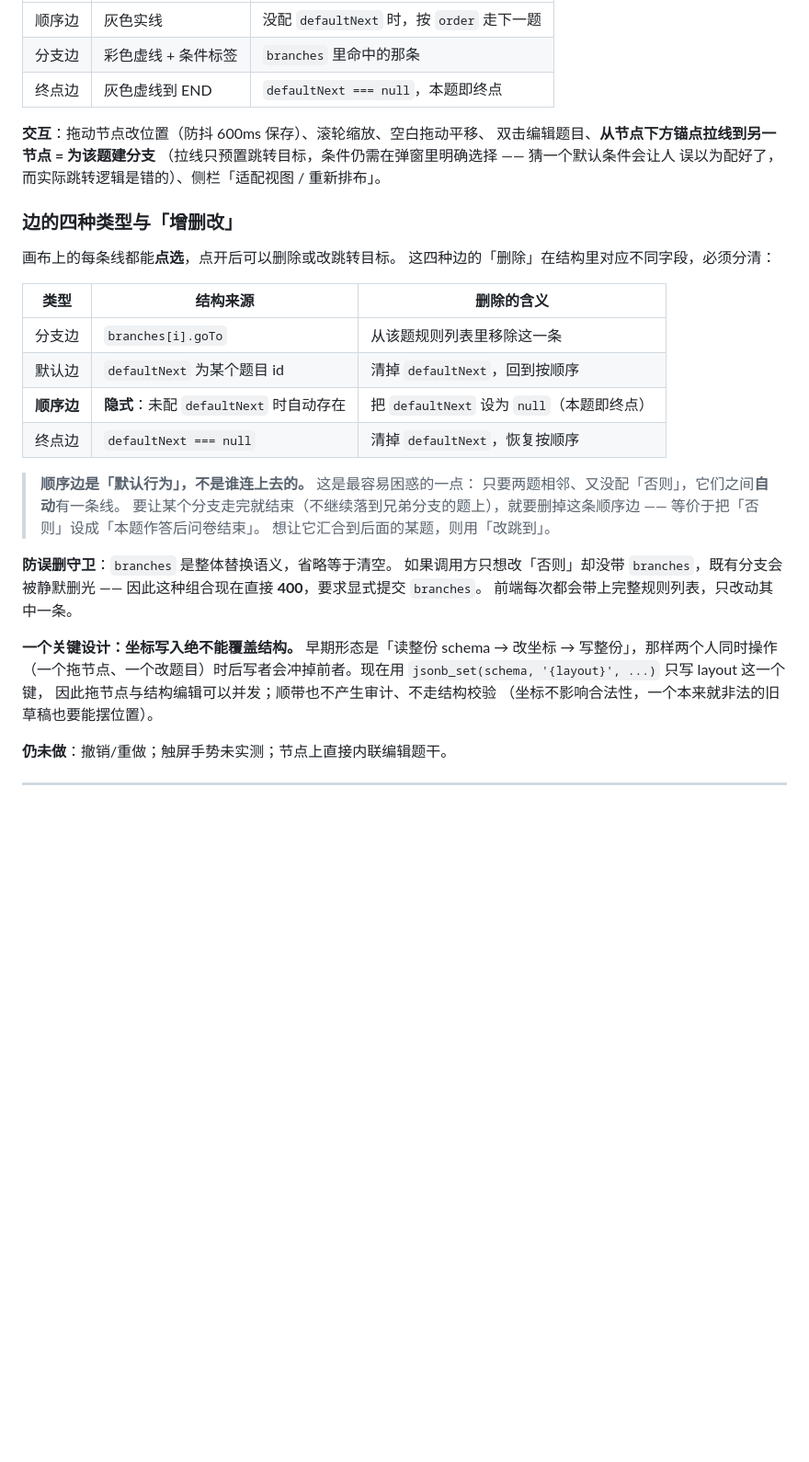
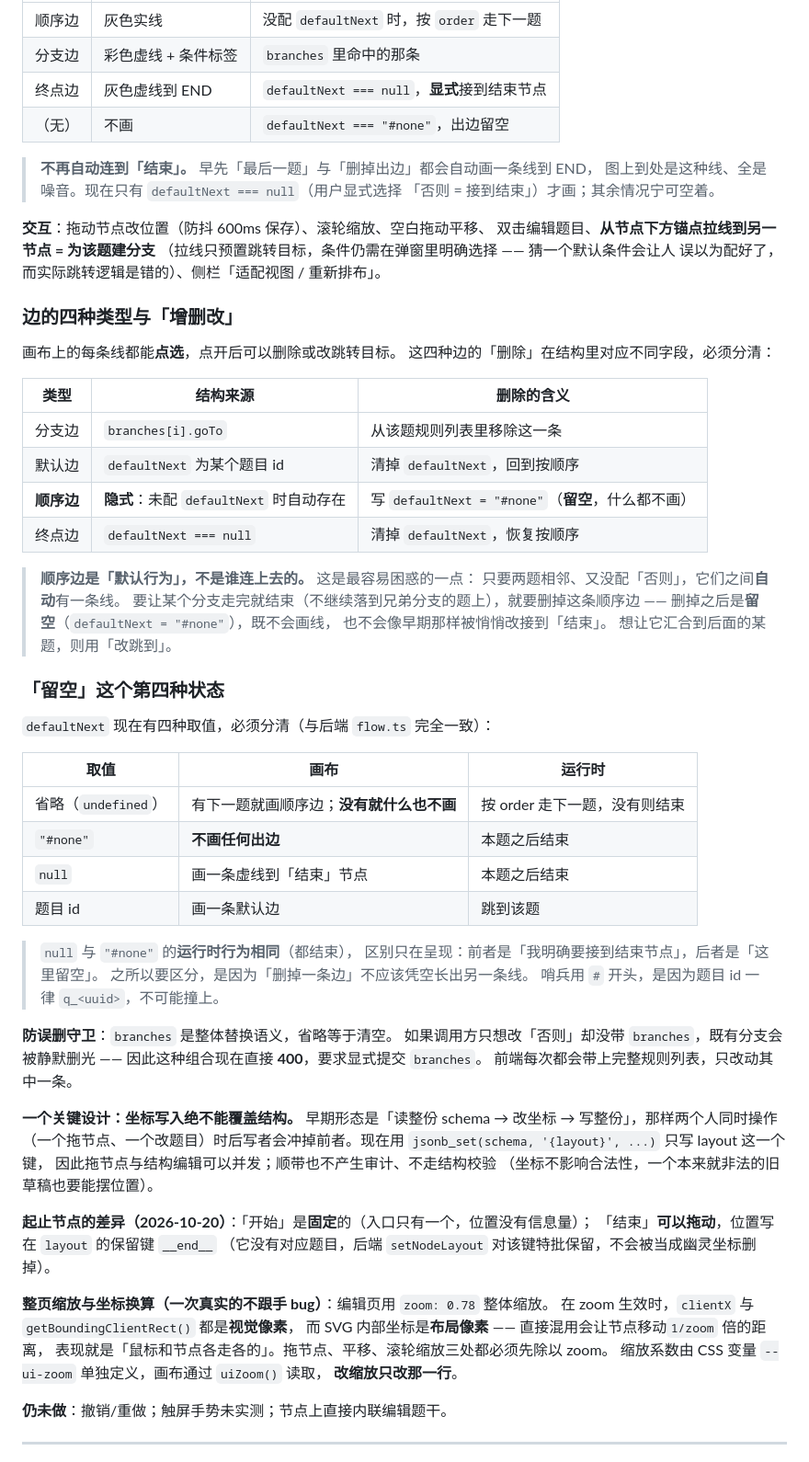
Before and after one commit to ykind5115/Intelligent-questionnaire, a Markdown page: docs/11-future-capability-plan.md, the part around the change. Shown at 92% size. Drawn GitHub-style; blank space fills up the shorter version.

Commit message:
docs: 记录「留空」状态、结束节点可拖与 zoom 坐标换算
## 根因 / 背景

上一提交改了三件事，每件都会让现有文档变成错的：

1. `defaultNext` 多了第四种取值 `"#none"`（留空），
   而 docs/11 §4.12 的边类型表还写着「顺序边删除 = 设为 null（终点）」；
2. 「结束」节点改成可拖动、坐标存在 `layout.__end__`；
3. 编辑页整体缩放后，画布坐标必须除以 zoom —— 这是个会复发的陷阱。

## 修复 / 实现

**docs/11 §4.12**

- 边类型表补一行「（无）」= 不画，并明确 **不再自动连到结束**；
- 删除语义表：顺序边删除改为写 `"#none"`；
- 新增「『留空』这个第四种状态」小节，用一张表把
  `省略` / `"#none"` / `null` / `题目 id` 四者的「画布表现 vs 运行时行为」讲清，
  并说明为什么 `null` 与 `"#none"` 必须区分（删掉一条边不该凭空长出另一条线）；
- 新增「起止节点的差异」与「整页缩放与坐标换算」两段：
  「开始」固定、「结束」可拖（保留键 `__end__`），
  以及 zoom 下视觉像素与布局像素的换算规则、`--ui-zoom` 单一来源。

**AGENT.md 第 9 节新增经验 ⑩**

「用了 CSS `zoom`，就必须换算指针坐标」。记下这次的实况：
拖动不跟手不是手感问题，而是两套单位混用（`clientX` 是视觉像素、
SVG 坐标是布局像素），错误会同时出现在拖拽、平移、滚轮三处；
并给出判断标准「任何一处拖动/缩放，鼠标位移与实际位移必须 1:1」。

## 验证

- 本次为**纯文档改动**，未改代码。
- 三门禁全绿：`pnpm typecheck`、`pnpm lint`（0 问题）、
  `pnpm test`（26 文件 / 482 用例，上一提交后已跑）。
- 换行一致：`docs/11`、`AGENT.md` 无混合行尾。

```diff
--- a/docs/11-future-capability-plan.md
+++ b/docs/11-future-capability-plan.md
@@ -450,7 +450,12 @@ V1–V4b 放进 `questionnaireSchema` 的 `superRefine`，由既有的 `assertVa
 | --- | --- | --- |
 | 顺序边 | 灰色实线 | 没配 `defaultNext` 时，按 `order` 走下一题 |
 | 分支边 | 彩色虚线 + 条件标签 | `branches` 里命中的那条 |
-| 终点边 | 灰色虚线到 END | `defaultNext === null`，本题即终点 |
+| 终点边 | 灰色虚线到 END | `defaultNext === null`，**显式**接到结束节点 |
+| （无） | 不画 | `defaultNext === "#none"`，出边留空 |
+
+> **不再自动连到「结束」。** 早先「最后一题」与「删掉出边」都会自动画一条线到 END，
+> 图上到处是这种线、全是噪音。现在只有 `defaultNext === null`（用户显式选择
+> 「否则 = 接到结束」）才画；其余情况宁可空着。
 
 **交互**：拖动节点改位置（防抖 600ms 保存）、滚轮缩放、空白拖动平移、
 双击编辑题目、**从节点下方锚点拉线到另一节点 = 为该题建分支**
@@ -466,14 +471,31 @@ V1–V4b 放进 `questionnaireSchema` 的 `superRefine`，由既有的 `assertVa
 | --- | --- | --- |
 | 分支边 | `branches[i].goTo` | 从该题规则列表里移除这一条 |
 | 默认边 | `defaultNext` 为某个题目 id | 清掉 `defaultNext`，回到按顺序 |
-| **顺序边** | **隐式**：未配 `defaultNext` 时自动存在 | 把 `defaultNext` 设为 `null`（本题即终点） |
+| **顺序边** | **隐式**：未配 `defaultNext` 时自动存在 | 写 `defaultNext = "#none"`（**留空**，什么都不画） |
 | 终点边 | `defaultNext === null` | 清掉 `defaultNext`，恢复按顺序 |
 
 > **顺序边是「默认行为」，不是谁连上去的。** 这是最容易困惑的一点：
 > 只要两题相邻、又没配「否则」，它们之间**自动**有一条线。
 > 要让某个分支走完就结束（不继续落到兄弟分支的题上），就要删掉这条顺序边 ——
-> 等价于把「否则」设成「本题作答后问卷结束」。
+> 删掉之后是**留空**（`defaultNext = "#none"`），既不会画线，
+> 也不会像早期那样被悄悄改接到「结束」。
 > 想让它汇合到后面的某题，则用「改跳到」。
+
+### 「留空」这个第四种状态
+
+`defaultNext` 现在有四种取值，必须分清（与后端 `flow.ts` 完全一致）：
+
+| 取值 | 画布 | 运行时 |
+| --- | --- | --- |
+| 省略（`undefined`） | 有下一题就画顺序边；**没有就什么也不画** | 按 order 走下一题，没有则结束 |
+| `"#none"` | **不画任何出边** | 本题之后结束 |
+| `null` | 画一条虚线到「结束」节点 | 本题之后结束 |
+| 题目 id | 画一条默认边 | 跳到该题 |
+
+> `null` 与 `"#none"` 的**运行时行为相同**（都结束），
+> 区别只在呈现：前者是「我明确要接到结束节点」，后者是「这里留空」。
+> 之所以要区分，是因为「删掉一条边」不应该凭空长出另一条线。
+> 哨兵用 `#` 开头，是因为题目 id 一律 `q_<uuid>`，不可能撞上。
 
 **防误删守卫**：`branches` 是整体替换语义，省略等于清空。
 如果调用方只想改「否则」却没带 `branches`，既有分支会被静默删光 ——
@@ -486,6 +508,17 @@ V1–V4b 放进 `questionnaireSchema` 的 `superRefine`，由既有的 `assertVa
 `jsonb_set(schema, '{layout}', ...)` 只写 layout 这一个键，
 因此拖节点与结构编辑可以并发；顺带也不产生审计、不走结构校验
 （坐标不影响合法性，一个本来就非法的旧草稿也要能摆位置）。
+
+**起止节点的差异（2026-10-20）**：「开始」是**固定**的（入口只有一个，位置没有信息量）；
+「结束」**可以拖动**，位置写在 `layout` 的保留键 `__end__`
+（它没有对应题目，后端 `setNodeLayout` 对该键特批保留，不会被当成幽灵坐标删掉）。
+
+**整页缩放与坐标换算（一次真实的不跟手 bug）**：编辑页用 `zoom: 0.78` 整体缩放。
+在 zoom 生效时，`clientX` 与 `getBoundingClientRect()` 都是**视觉像素**，
+而 SVG 内部坐标是**布局像素** —— 直接混用会让节点移动`1/zoom` 倍的距离，
+表现就是「鼠标和节点各走各的」。拖节点、平移、滚轮缩放三处都必须先除以 zoom。
+缩放系数由 CSS 变量 `--ui-zoom` 单独定义，画布通过 `uiZoom()` 读取，
+**改缩放只改那一行**。
 
 **仍未做**：撤销/重做；触屏手势未实测；节点上直接内联编辑题干。
 
```
Also changed, not shown: AGENT.md (+20 -0 lines).
